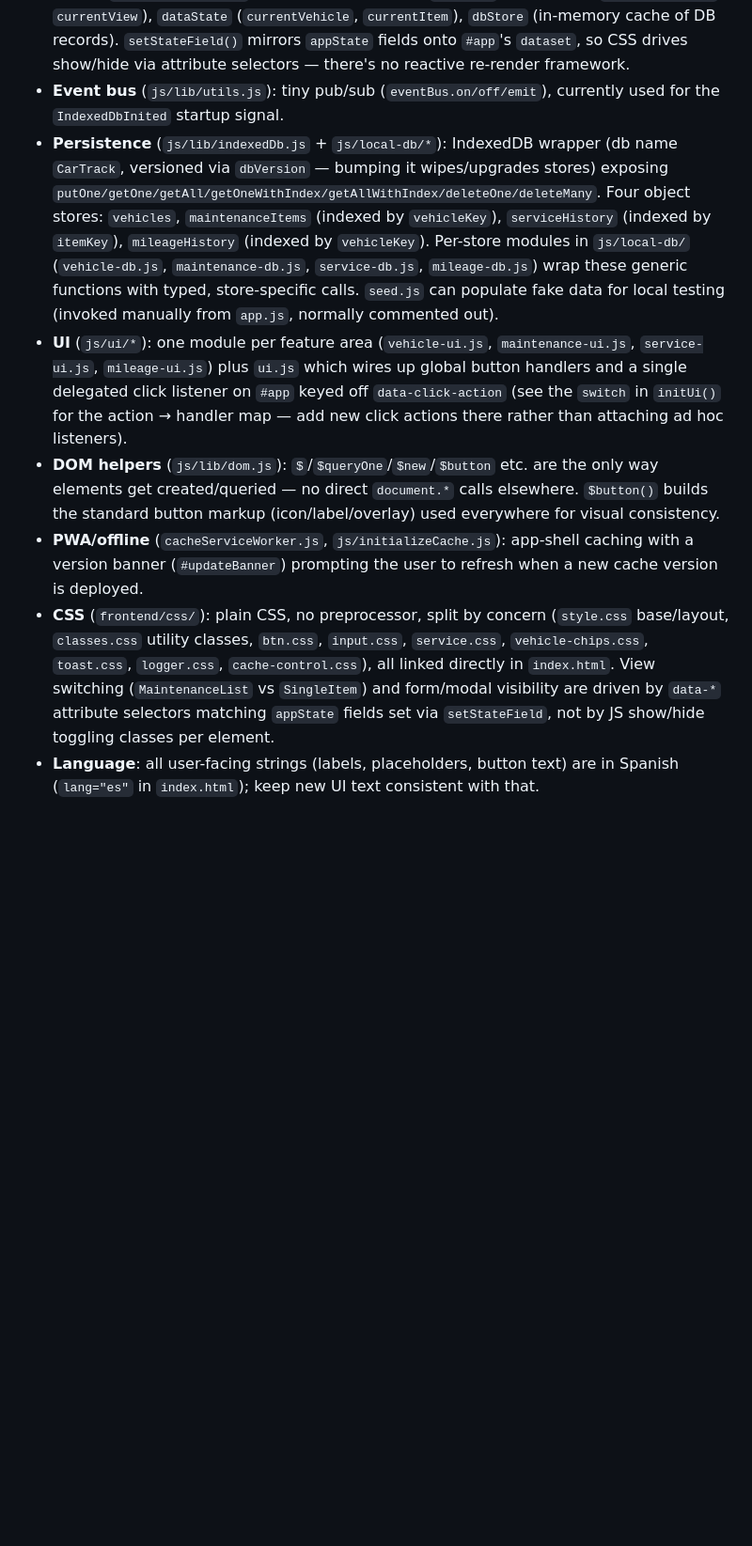
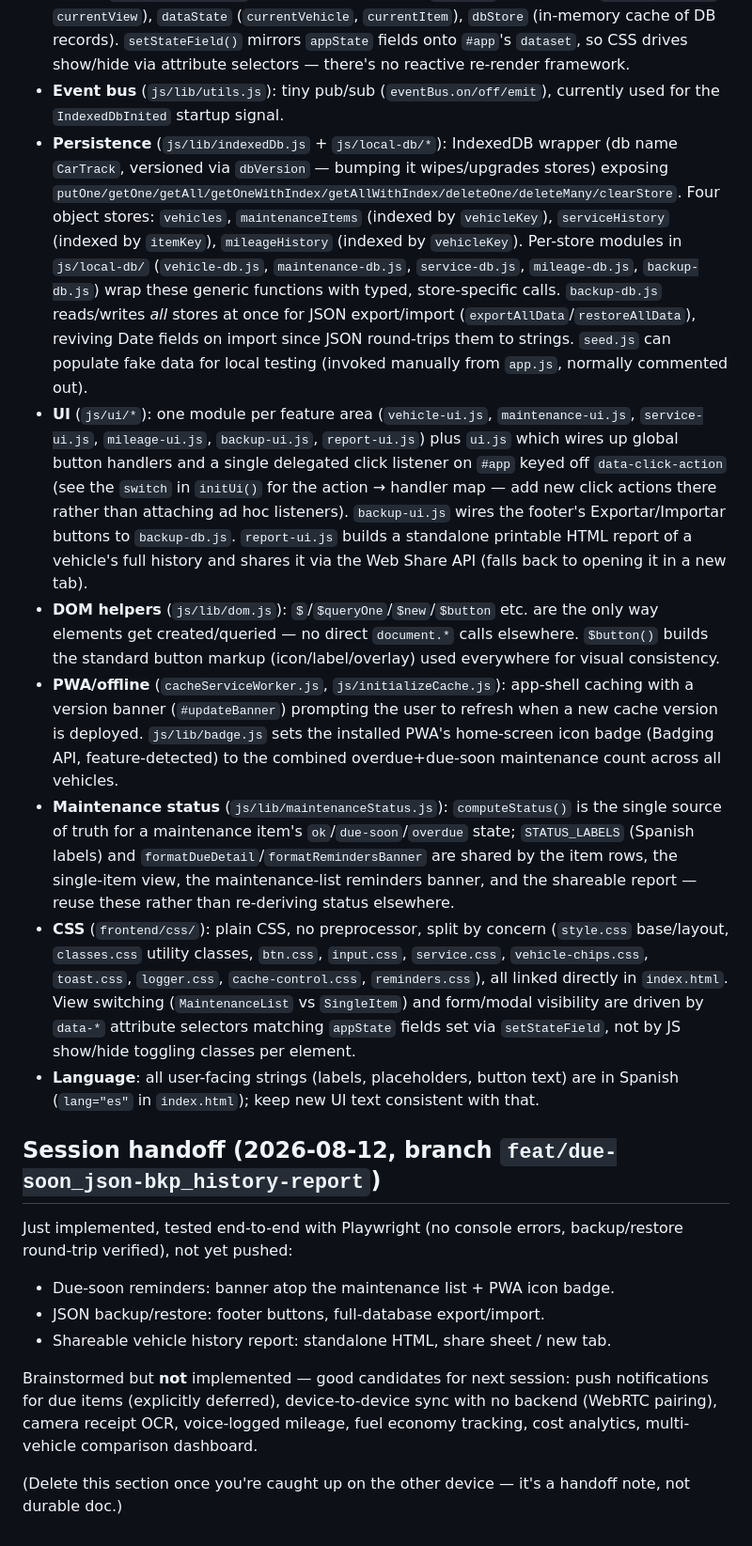
Before and after one commit to PabloGnesutta/car-track, a Markdown page: CLAUDE.md, the part around the change. Shown at 94% size. Drawn GitHub-style; blank space fills up the shorter version.

Commit message:
Document new modules and add a cross-device session handoff note
Co-Authored-By: Claude Sonnet 5 <noreply@anthropic.com>

```diff
--- a/CLAUDE.md
+++ b/CLAUDE.md
@@ -34,9 +34,21 @@ Vanilla JS, ES modules, no framework. Single-page app with `data-*` attributes o
 - **Entry point**: `js/app.js` — initializes cache, IndexedDB, app state, and UI, then reacts to the `IndexedDbInited` event to load the current vehicle (or open onboarding if none exists).
 - **State** (`js/common/state.js`): three plain objects — `appState` (UI flags like `showVehicleForm`, `currentView`), `dataState` (`currentVehicle`, `currentItem`), `dbStore` (in-memory cache of DB records). `setStateField()` mirrors `appState` fields onto `#app`'s `dataset`, so CSS drives show/hide via attribute selectors — there's no reactive re-render framework.
 - **Event bus** (`js/lib/utils.js`): tiny pub/sub (`eventBus.on/off/emit`), currently used for the `IndexedDbInited` startup signal.
-- **Persistence** (`js/lib/indexedDb.js` + `js/local-db/*`): IndexedDB wrapper (db name `CarTrack`, versioned via `dbVersion` — bumping it wipes/upgrades stores) exposing `putOne/getOne/getAll/getOneWithIndex/getAllWithIndex/deleteOne/deleteMany`. Four object stores: `vehicles`, `maintenanceItems` (indexed by `vehicleKey`), `serviceHistory` (indexed by `itemKey`), `mileageHistory` (indexed by `vehicleKey`). Per-store modules in `js/local-db/` (`vehicle-db.js`, `maintenance-db.js`, `service-db.js`, `mileage-db.js`) wrap these generic functions with typed, store-specific calls. `seed.js` can populate fake data for local testing (invoked manually from `app.js`, normally commented out).
-- **UI** (`js/ui/*`): one module per feature area (`vehicle-ui.js`, `maintenance-ui.js`, `service-ui.js`, `mileage-ui.js`) plus `ui.js` which wires up global button handlers and a single delegated click listener on `#app` keyed off `data-click-action` (see the `switch` in `initUi()` for the action → handler map — add new click actions there rather than attaching ad hoc listeners).
+- **Persistence** (`js/lib/indexedDb.js` + `js/local-db/*`): IndexedDB wrapper (db name `CarTrack`, versioned via `dbVersion` — bumping it wipes/upgrades stores) exposing `putOne/getOne/getAll/getOneWithIndex/getAllWithIndex/deleteOne/deleteMany/clearStore`. Four object stores: `vehicles`, `maintenanceItems` (indexed by `vehicleKey`), `serviceHistory` (indexed by `itemKey`), `mileageHistory` (indexed by `vehicleKey`). Per-store modules in `js/local-db/` (`vehicle-db.js`, `maintenance-db.js`, `service-db.js`, `mileage-db.js`, `backup-db.js`) wrap these generic functions with typed, store-specific calls. `backup-db.js` reads/writes *all* stores at once for JSON export/import (`exportAllData`/`restoreAllData`), reviving Date fields on import since JSON round-trips them to strings. `seed.js` can populate fake data for local testing (invoked manually from `app.js`, normally commented out).
+- **UI** (`js/ui/*`): one module per feature area (`vehicle-ui.js`, `maintenance-ui.js`, `service-ui.js`, `mileage-ui.js`, `backup-ui.js`, `report-ui.js`) plus `ui.js` which wires up global button handlers and a single delegated click listener on `#app` keyed off `data-click-action` (see the `switch` in `initUi()` for the action → handler map — add new click actions there rather than attaching ad hoc listeners). `backup-ui.js` wires the footer's Exportar/Importar buttons to `backup-db.js`. `report-ui.js` builds a standalone printable HTML report of a vehicle's full history and shares it via the Web Share API (falls back to opening it in a new tab).
 - **DOM helpers** (`js/lib/dom.js`): `$`/`$queryOne`/`$new`/`$button` etc. are the only way elements get created/queried — no direct `document.*` calls elsewhere. `$button()` builds the standard button markup (icon/label/overlay) used everywhere for visual consistency.
-- **PWA/offline** (`cacheServiceWorker.js`, `js/initializeCache.js`): app-shell caching with a version banner (`#updateBanner`) prompting the user to refresh when a new cache version is deployed.
-- **CSS** (`frontend/css/`): plain CSS, no preprocessor, split by concern (`style.css` base/layout, `classes.css` utility classes, `btn.css`, `input.css`, `service.css`, `vehicle-chips.css`, `toast.css`, `logger.css`, `cache-control.css`), all linked directly in `index.html`. View switching (`MaintenanceList` vs `SingleItem`) and form/modal visibility are driven by `data-*` attribute selectors matching `appState` fields set via `setStateField`, not by JS show/hide toggling classes per element.
+- **PWA/offline** (`cacheServiceWorker.js`, `js/initializeCache.js`): app-shell caching with a version banner (`#updateBanner`) prompting the user to refresh when a new cache version is deployed. `js/lib/badge.js` sets the installed PWA's home-screen icon badge (Badging API, feature-detected) to the combined overdue+due-soon maintenance count across all vehicles.
+- **Maintenance status** (`js/lib/maintenanceStatus.js`): `computeStatus()` is the single source of truth for a maintenance item's `ok`/`due-soon`/`overdue` state; `STATUS_LABELS` (Spanish labels) and `formatDueDetail`/`formatRemindersBanner` are shared by the item rows, the single-item view, the maintenance-list reminders banner, and the shareable report — reuse these rather than re-deriving status elsewhere.
+- **CSS** (`frontend/css/`): plain CSS, no preprocessor, split by concern (`style.css` base/layout, `classes.css` utility classes, `btn.css`, `input.css`, `service.css`, `vehicle-chips.css`, `toast.css`, `logger.css`, `cache-control.css`, `reminders.css`), all linked directly in `index.html`. View switching (`MaintenanceList` vs `SingleItem`) and form/modal visibility are driven by `data-*` attribute selectors matching `appState` fields set via `setStateField`, not by JS show/hide toggling classes per element.
 - **Language**: all user-facing strings (labels, placeholders, button text) are in Spanish (`lang="es"` in `index.html`); keep new UI text consistent with that.
+
+## Session handoff (2026-08-12, branch `feat/due-soon_json-bkp_history-report`)
+
+Just implemented, tested end-to-end with Playwright (no console errors, backup/restore round-trip verified), not yet pushed:
+- Due-soon reminders: banner atop the maintenance list + PWA icon badge.
+- JSON backup/restore: footer buttons, full-database export/import.
+- Shareable vehicle history report: standalone HTML, share sheet / new tab.
+
+Brainstormed but **not** implemented — good candidates for next session: push notifications for due items (explicitly deferred), device-to-device sync with no backend (WebRTC pairing), camera receipt OCR, voice-logged mileage, fuel economy tracking, cost analytics, multi-vehicle comparison dashboard.
+
+(Delete this section once you're caught up on the other device — it's a handoff note, not durable doc.)
```
